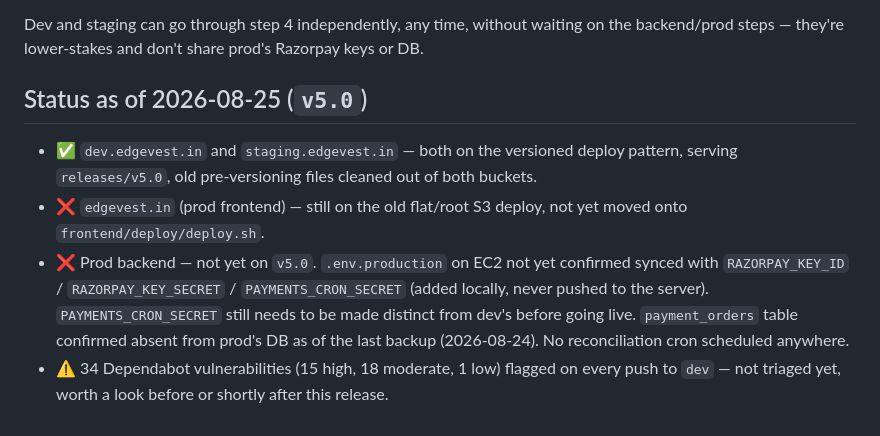
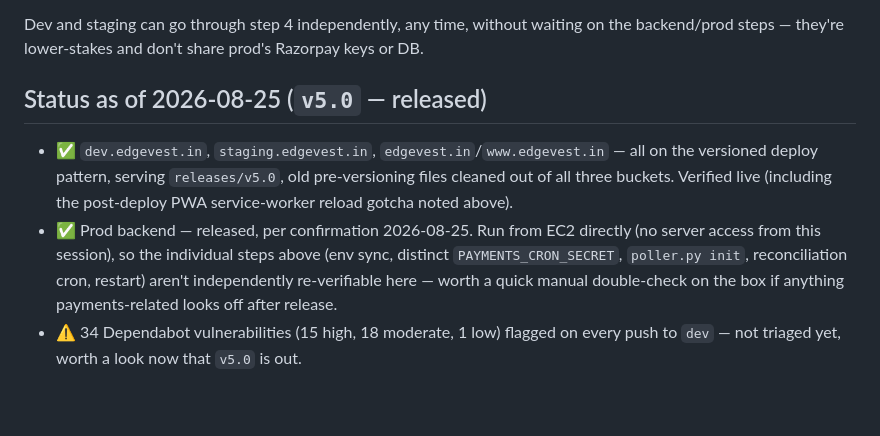
Before and after one commit to securedigitalindia/edgevest, a Markdown page: docs/release-checklist.md, the part around the change. GitHub-like rendering.

Commit message:
Release checklist: mark v5.0 released
Frontend (dev/staging/prod) verified live from this session. Backend
release confirmed done but run directly on EC2, outside this
session's visibility.

```diff
--- a/docs/release-checklist.md
+++ b/docs/release-checklist.md
@@ -100,19 +100,17 @@ Dev and staging can go through step 4 independently, any time, without
 waiting on the backend/prod steps — they're lower-stakes and don't share
 prod's Razorpay keys or DB.
 
-## Status as of 2026-08-25 (`v5.0`)
+## Status as of 2026-08-25 (`v5.0` — released)
 
-- ✅ `dev.edgevest.in` and `staging.edgevest.in` — both on the versioned
-  deploy pattern, serving `releases/v5.0`, old pre-versioning files cleaned
-  out of both buckets.
-- ❌ `edgevest.in` (prod frontend) — still on the old flat/root S3 deploy,
-  not yet moved onto `frontend/deploy/deploy.sh`.
-- ❌ Prod backend — not yet on `v5.0`. `.env.production` on EC2 not yet
-  confirmed synced with `RAZORPAY_KEY_ID` / `RAZORPAY_KEY_SECRET` /
-  `PAYMENTS_CRON_SECRET` (added locally, never pushed to the server).
-  `PAYMENTS_CRON_SECRET` still needs to be made distinct from dev's before
-  going live. `payment_orders` table confirmed absent from prod's DB as of
-  the last backup (2026-08-24). No reconciliation cron scheduled anywhere.
+- ✅ `dev.edgevest.in`, `staging.edgevest.in`, `edgevest.in`/`www.edgevest.in`
+  — all on the versioned deploy pattern, serving `releases/v5.0`, old
+  pre-versioning files cleaned out of all three buckets. Verified live
+  (including the post-deploy PWA service-worker reload gotcha noted above).
+- ✅ Prod backend — released, per confirmation 2026-08-25. Run from EC2
+  directly (no server access from this session), so the individual steps
+  above (env sync, distinct `PAYMENTS_CRON_SECRET`, `poller.py init`,
+  reconciliation cron, restart) aren't independently re-verifiable here —
+  worth a quick manual double-check on the box if anything payments-related
+  looks off after release.
 - ⚠️ 34 Dependabot vulnerabilities (15 high, 18 moderate, 1 low) flagged on
-  every push to `dev` — not triaged yet, worth a look before or shortly
-  after this release.
+  every push to `dev` — not triaged yet, worth a look now that `v5.0` is out.
```
